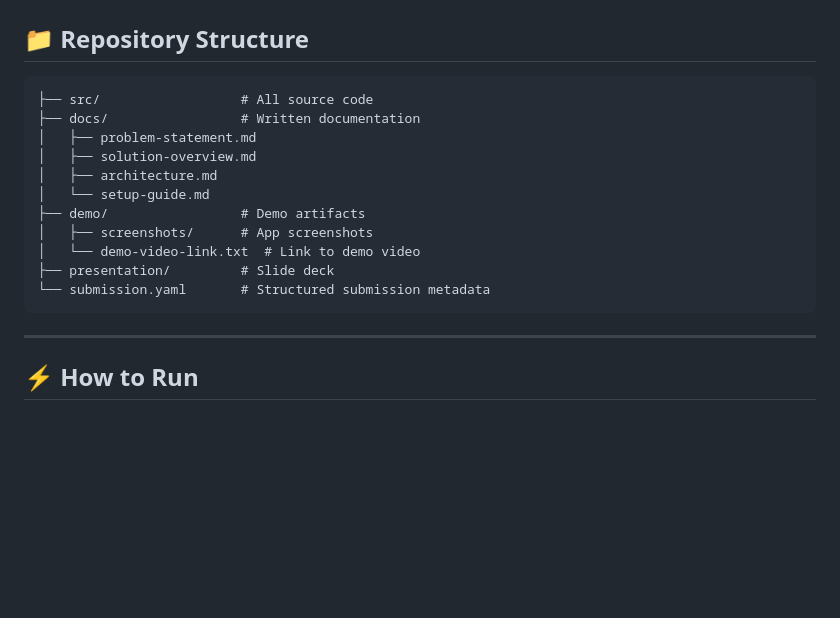
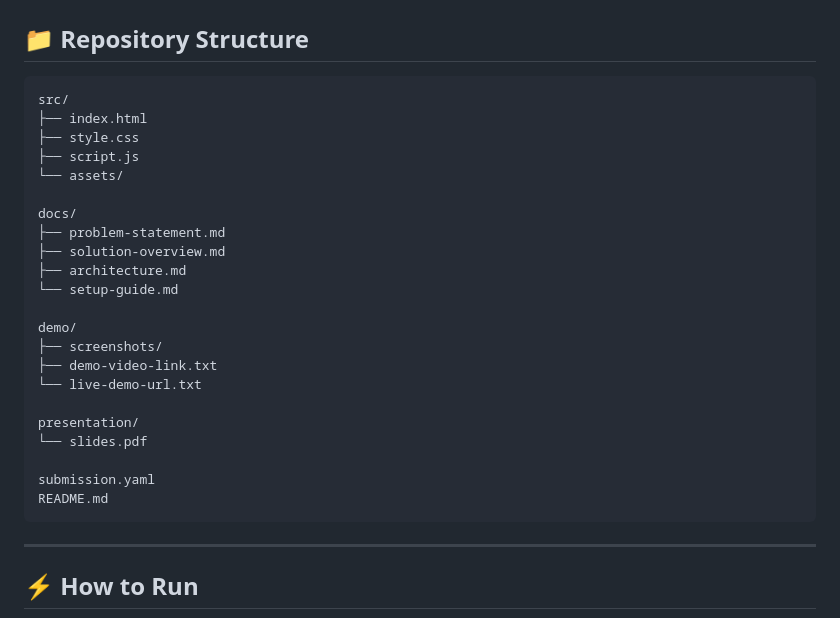
Before and after one commit to omkalathiya007/bob-ai-hackathon-Threat-Guardians, a Markdown page: README.md, the part around the change. Rendered like a GitHub page; blank space fills up the shorter version.

Commit message:
Update repository structure in README.md

````diff
--- a/README.md
+++ b/README.md
@@ -57,17 +57,28 @@
 ## 📁 Repository Structure
 
 ```
-├── src/                  # All source code
-├── docs/                 # Written documentation
-│   ├── problem-statement.md
-│   ├── solution-overview.md
-│   ├── architecture.md
-│   └── setup-guide.md
-├── demo/                 # Demo artifacts
-│   ├── screenshots/      # App screenshots
-│   └── demo-video-link.txt  # Link to demo video
-├── presentation/         # Slide deck
-└── submission.yaml       # Structured submission metadata
+src/
+├── index.html
+├── style.css
+├── script.js
+└── assets/
+
+docs/
+├── problem-statement.md
+├── solution-overview.md
+├── architecture.md
+└── setup-guide.md
+
+demo/
+├── screenshots/
+├── demo-video-link.txt
+└── live-demo-url.txt
+
+presentation/
+└── slides.pdf
+
+submission.yaml
+README.md
 ```
 
 ---
````
